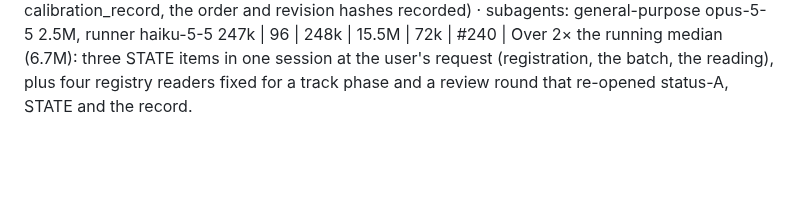
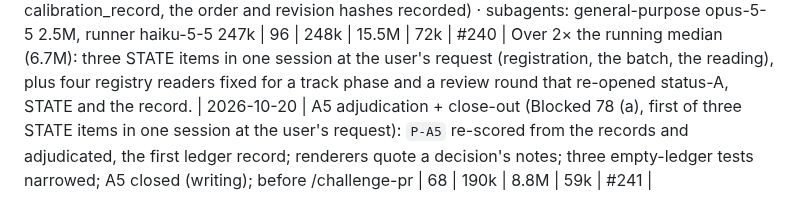
Before and after one commit to ZachData/MetastableStateAnalysis, a Markdown page: docs/cost_log.md, the part around the change. Rendered like a GitHub page; blank space fills up the shorter version.

Commit message:
Cost row for A5 adjudication + close-out (#241), before /challenge-pr
Co-Authored-By: Claude Opus 5.5 <noreply@anthropic.com>
Claude-Session: https://claude.ai/code/session_01P7oiGRoYKey4DGfArDQHCp

```diff
--- a/docs/cost_log.md
+++ b/docs/cost_log.md
@@ -438,3 +438,4 @@ Over 2× the median: a new instrument and gate (two modules, tests), one gate la
 | 2026-10-20 | A5 unit 1 (Blocked 76 (a)): `a5_seeds.py` producer, seed 0's 126 GPU passes (twice, the second on the final code), the calibration gate (every arm passes), D10's known answer; after /challenge-pr (findings 1-5 taken: tracked audit, phase A, load-failure rule, score finished, records re-run) · subagents: general-purpose opus-5-5 1.3M | 79 | 227k | 11.2M | 54k | #239 |
 | 2026-10-20 | A5 register + units 2-3 (Blocked 77 (a), three STATE items in one session at the user's request): `P-A5` drafted, the user's commit; registry readers fixed for a track phase; 9 seeds downloaded and run (`runner`); K = 9 of 9; `a5_record.py`; after /challenge-pr (findings 1-5 taken, 6 in part: H-RESIST's one-factor crossing stated, the renderer counts calibration_record, the order and revision hashes recorded) · subagents: general-purpose opus-5-5 2.5M, runner haiku-5-5 247k | 96 | 248k | 15.5M | 72k | #240 |
   Over 2× the running median (6.7M): three STATE items in one session at the user's request (registration, the batch, the reading), plus four registry readers fixed for a track phase and a review round that re-opened status-A, STATE and the record.
+| 2026-10-20 | A5 adjudication + close-out (Blocked 78 (a), first of three STATE items in one session at the user's request): `P-A5` re-scored from the records and adjudicated, the first ledger record; renderers quote a decision's notes; three empty-ledger tests narrowed; A5 closed (writing); before /challenge-pr | 68 | 190k | 8.8M | 59k | #241 |
```
